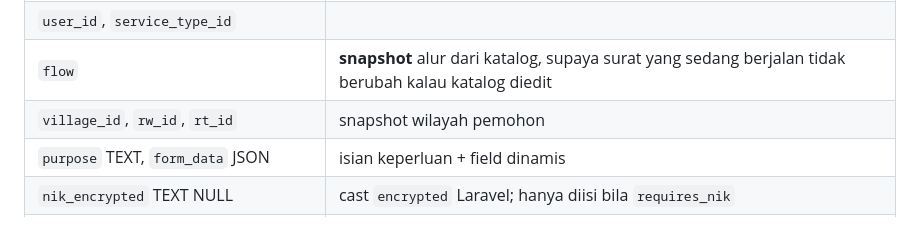
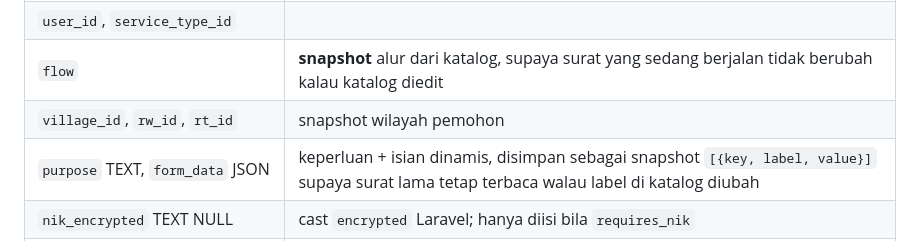
Before and after one commit to Rukana-Indonesia/rukana, a Markdown page: docs/database-schema.md, the part around the change. Drawn GitHub-style.

Commit message:
Document letter workflow tables in schema

```diff
--- a/docs/database-schema.md
+++ b/docs/database-schema.md
@@ -246,7 +246,7 @@ Satu RT/RW boleh punya lebih dari satu akun pengurus (ketua, sekretaris).
 | `user_id`, `service_type_id` | |
 | `flow` | **snapshot** alur dari katalog, supaya surat yang sedang berjalan tidak berubah kalau katalog diedit |
 | `village_id`, `rw_id`, `rt_id` | snapshot wilayah pemohon |
-| `purpose` TEXT, `form_data` JSON | isian keperluan + field dinamis |
+| `purpose` TEXT, `form_data` JSON | keperluan + isian dinamis, disimpan sebagai snapshot `[{key, label, value}]` supaya surat lama tetap terbaca walau label di katalog diubah |
 | `nik_encrypted` TEXT NULL | cast `encrypted` Laravel; hanya diisi bila `requires_nik` |
 | `nik_masked` VARCHAR(16) NULL | `3204********0001` untuk tampilan dan daftar, tanpa perlu dekripsi |
 | `status` | lihat state machine |
```
